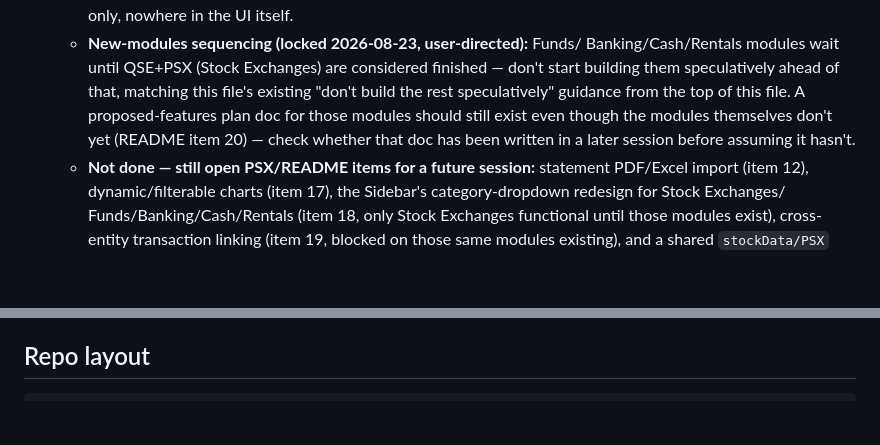
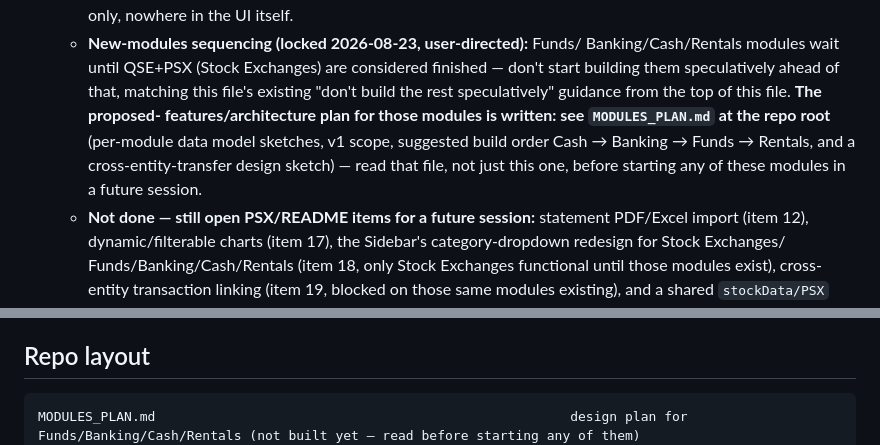
Before and after one commit to ranamrameez/FinaceMaster, a Markdown page: CLAUDE.md, 2 parts joined by grey strips. Rendered like a GitHub page; blank space fills up the shorter version.

````diff
--- a/CLAUDE.md
+++ b/CLAUDE.md
@@ -183,10 +183,12 @@ picking the project back up, not a substitute for it. Keep both current.
     Banking/Cash/Rentals modules wait until QSE+PSX (Stock Exchanges) are
     considered finished — don't start building them speculatively ahead of
     that, matching this file's existing "don't build the rest
-    speculatively" guidance from the top of this file. A proposed-features
-    plan doc for those modules should still exist even though the modules
-    themselves don't yet (README item 20) — check whether that doc has
-    been written in a later session before assuming it hasn't.
+    speculatively" guidance from the top of this file. **The proposed-
+    features/architecture plan for those modules is written: see
+    `MODULES_PLAN.md` at the repo root** (per-module data model sketches,
+    v1 scope, suggested build order Cash → Banking → Funds → Rentals, and
+    a cross-entity-transfer design sketch) — read that file, not just this
+    one, before starting any of these modules in a future session.
   - **Not done — still open PSX/README items for a future session:**
     statement PDF/Excel import (item 12), dynamic/filterable charts (item
     17), the Sidebar's category-dropdown redesign for Stock Exchanges/
@@ -218,6 +220,7 @@ picking the project back up, not a substitute for it. Keep both current.
 ## Repo layout
 
 ```
+MODULES_PLAN.md                                                     design plan for Funds/Banking/Cash/Rentals (not built yet — read before starting any of them)
 index.html, PSX_Trade_Planner.html, Risk_Analysis_Calculator.html   legacy static apps (untouched)
 css/, js/, psx/                                                     legacy assets/data
 qse-workbook-backup.json, psx/psx-workbook-backup.json              real user data snapshots (see Data safety below)
````
Also changed, not shown: MODULES_PLAN.md (added, +261 -0 lines), README.md (+7 -7 lines).
